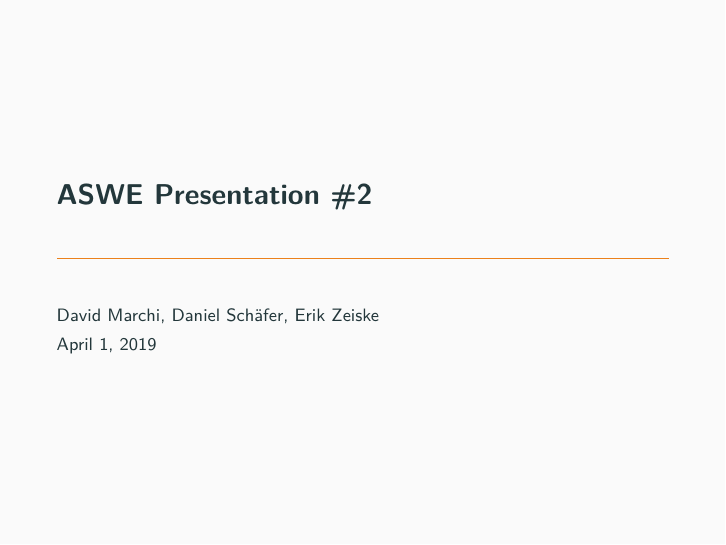
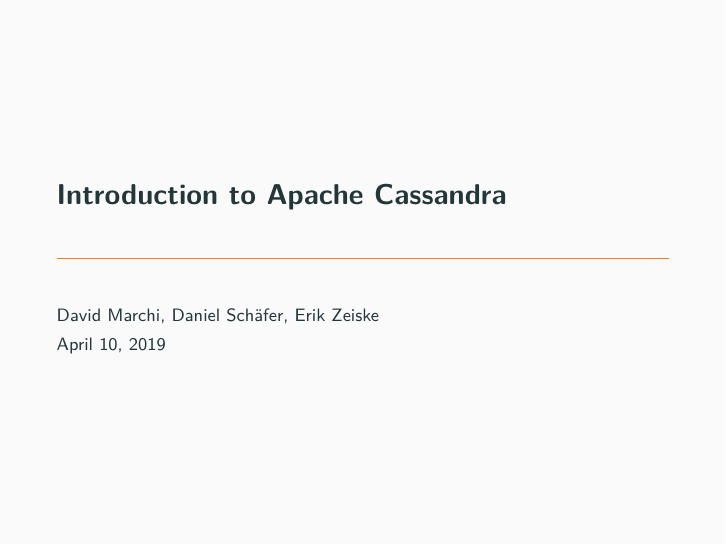
Before and after one commit to dhbw-stginf16a/cassandra-presentation, LaTeX slides (presentation.tex): page 1 of 12. Compiled offline with pdfLaTeX.

Commit message:
Set proper title and date

```diff
--- a/presentation.tex
+++ b/presentation.tex
@@ -34,9 +34,9 @@
 
 \setcounter{tocdepth}{1}  % Hide subsections in table of contents
 
-\title{ASWE Presentation \#2}
+\title{Introduction to Apache Cassandra}
 \subtitle{}
-\date{\today}
+\date{April 10, 2019}
 \author{David Marchi, Daniel Schäfer, Erik Zeiske}
 % \titlegraphic{\hfill\includegraphics[height=1.5cm]{logo.pdf}}
 
```
